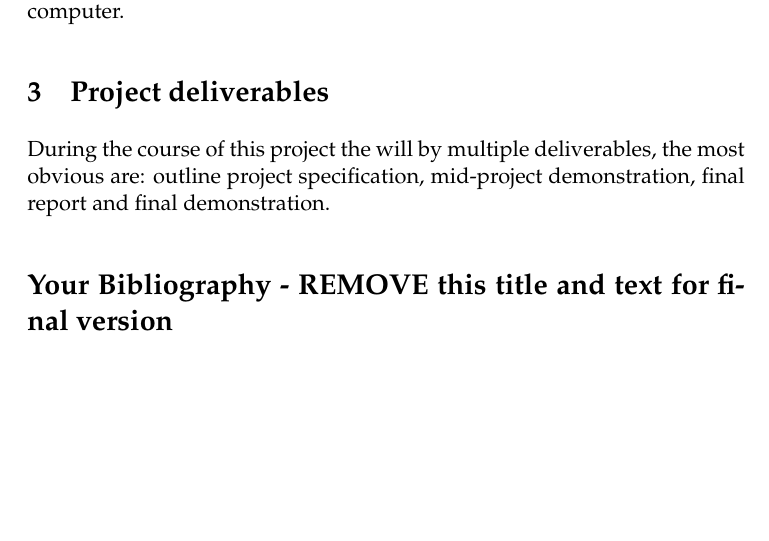
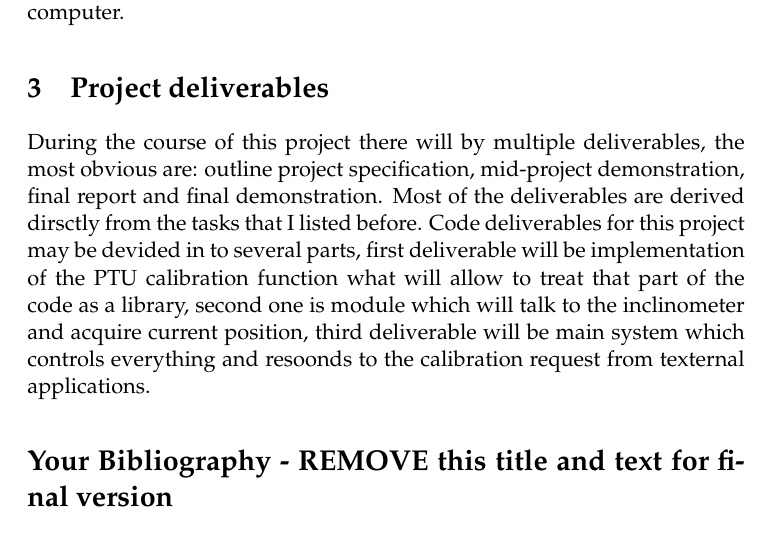
Before and after one commit to ivanovedgar/MP, a LaTeX document (Documentation/OPS/edi_OutlineProjectSpecification.tex): part of page 2 of 4, cut so that both start at the same text, the shorter picture padded with empty space. Compiled offline with pdfLaTeX; a LaTeX package or settings file that is missing is left out.

Commit message:
deliverables added.

```diff
--- a/Documentation/OPS/edi_OutlineProjectSpecification.tex
+++ b/Documentation/OPS/edi_OutlineProjectSpecification.tex
@@ -64,7 +64,7 @@ I was given the C++ code which has implemented functionality to control the PTU,
 %==============================================================================
 \section{Project deliverables}
 %==============================================================================
-During the course of this project the will by multiple deliverables, the most obvious are: outline project specification, mid-project demonstration, final report and final demonstration.
+During the course of this project there will by multiple deliverables, the most obvious are: outline project specification, mid-project demonstration, final report and final demonstration. Most of the deliverables are derived dirsctly from the tasks that  I listed before. Code deliverables for this project may be devided in to several parts, first deliverable will be implementation of the PTU calibration function what will allow to treat that part of the code as a library, second one is module which will talk to the inclinometer and acquire current position, third deliverable will be  main system which controls everything and resoonds to the calibration request from texternal applications.
 
 % Start to comment out / remove the following lines. They are only provided for instruction for this example template.  You don't need the following section title, because it will be added as part of the bibliography section.
 %
```
